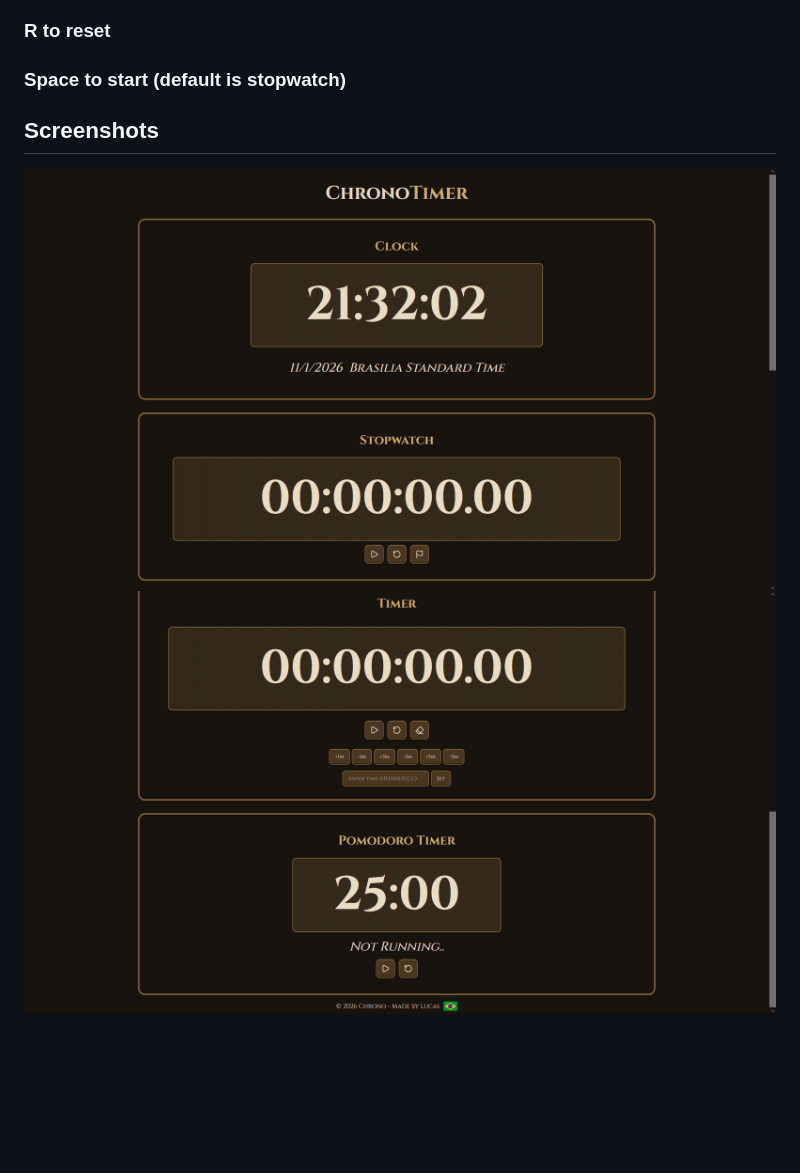
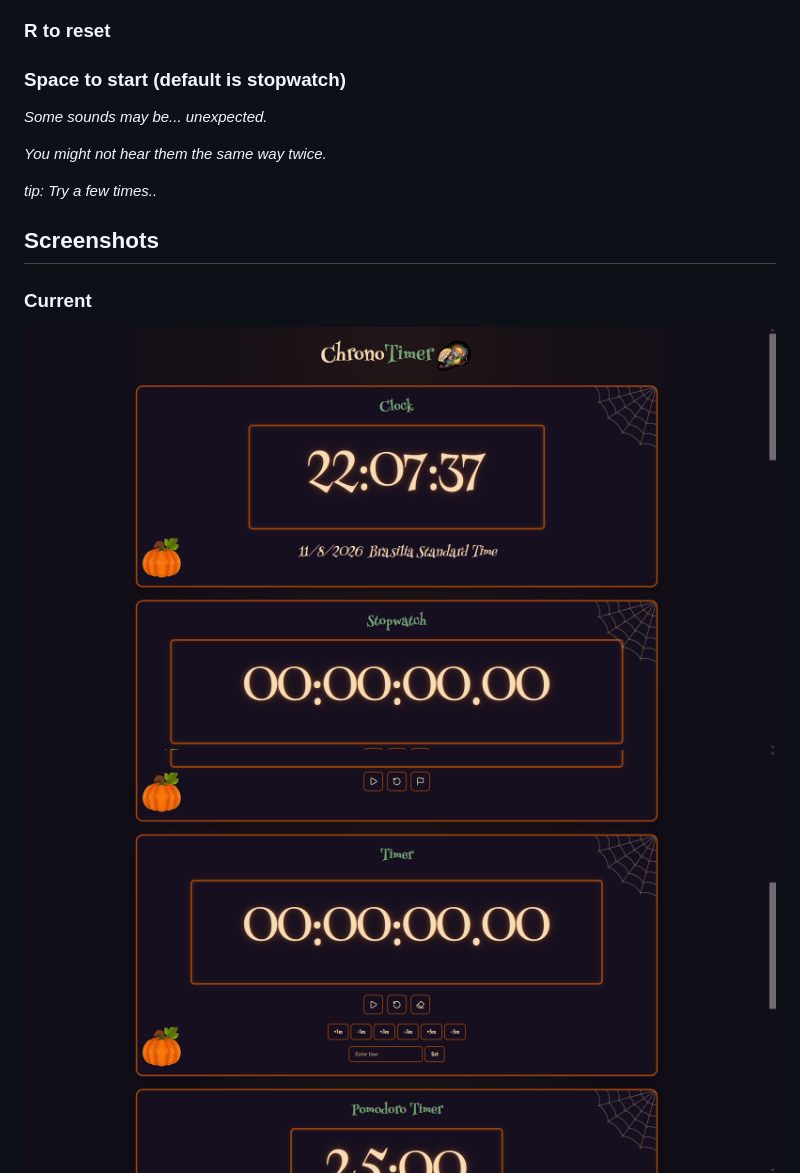
Before and after one commit to wirum/Fast-Tools, a Markdown page: tools/chrono/README.md, the part around one of its changes. GitHub-like rendering; pictures changed too: assets/Chrono/Current1.png, assets/Chrono/Current2.png; blank space fills up the shorter version.

Commit message:
Final readme and last review of everything and easter egg add (Tip 2: Keep spamming the Set button. Eventually, the alarm sound will change. Be patient...)

```diff
--- a/tools/chrono/README.md
+++ b/tools/chrono/README.md
@@ -71,7 +71,15 @@ The display shows how much time is left.
 ### R to reset
 ### Space to start (default is stopwatch)
 
+*Some sounds may be... unexpected.*
+
+*You might not hear them the same way twice.*
+
+*tip: Try a few times..*
+
 ## Screenshots
+
+### Current
 
 ![Current1](../../assets/Chrono/Current1.png)
 ![Current2](../../assets/Chrono/Current2.png)
```
Also changed, not shown: other parts of tools/chrono/README.md (+6 -0 lines), assets/Chrono/Current3.png (added), assets/Chrono/Current4.png (added), assets/Chrono/V1-1.png (added), assets/Chrono/V1-2.png (added), 3 other files.
